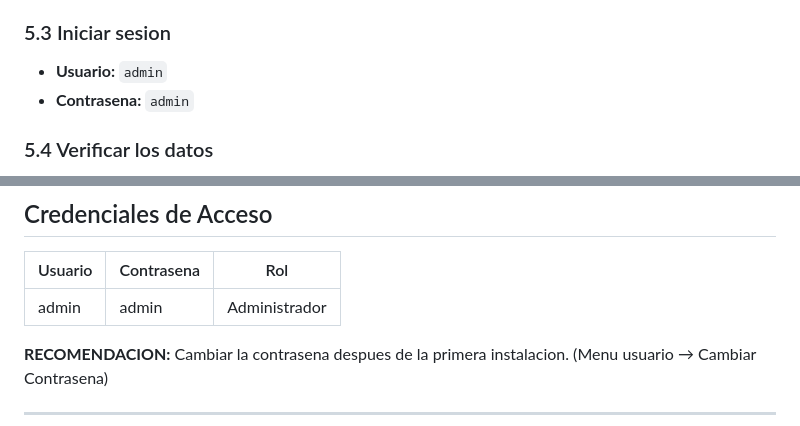
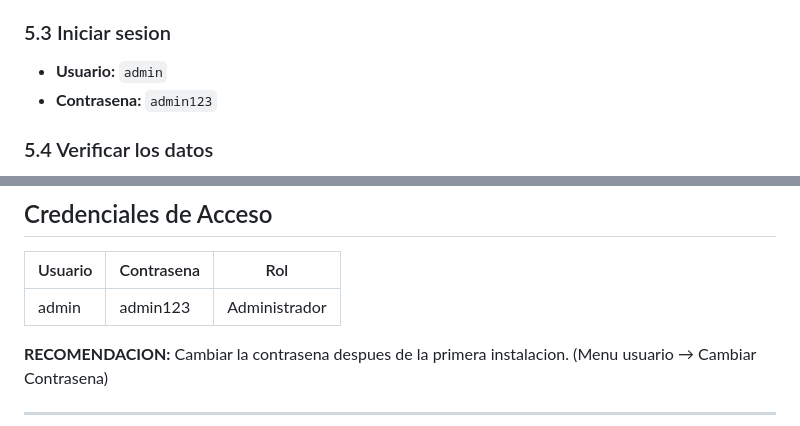
Before and after one commit to EdVeralli/contabilidad, a Markdown page: INSTALACION_WINDOWS.md, 2 parts joined by grey strips. Drawn GitHub-style.

Commit message:
docs: corregir contrasena admin de admin a admin123

```diff
--- a/INSTALACION_WINDOWS.md
+++ b/INSTALACION_WINDOWS.md
@@ -196,7 +196,7 @@ Servidor iniciando en: http://127.0.0.1:5000
 ### 5.3 Iniciar sesion
 
 - **Usuario:** `admin`
-- **Contrasena:** `admin`
+- **Contrasena:** `admin123`
 
 ### 5.4 Verificar los datos
 
@@ -261,7 +261,7 @@ El sistema ya incluye todos los datos migrados:
 
 | Usuario | Contrasena | Rol |
 |---------|------------|-----|
-| admin | admin | Administrador |
+| admin | admin123 | Administrador |
 
 **RECOMENDACION:** Cambiar la contrasena despues de la primera instalacion.
 (Menu usuario → Cambiar Contrasena)
```
